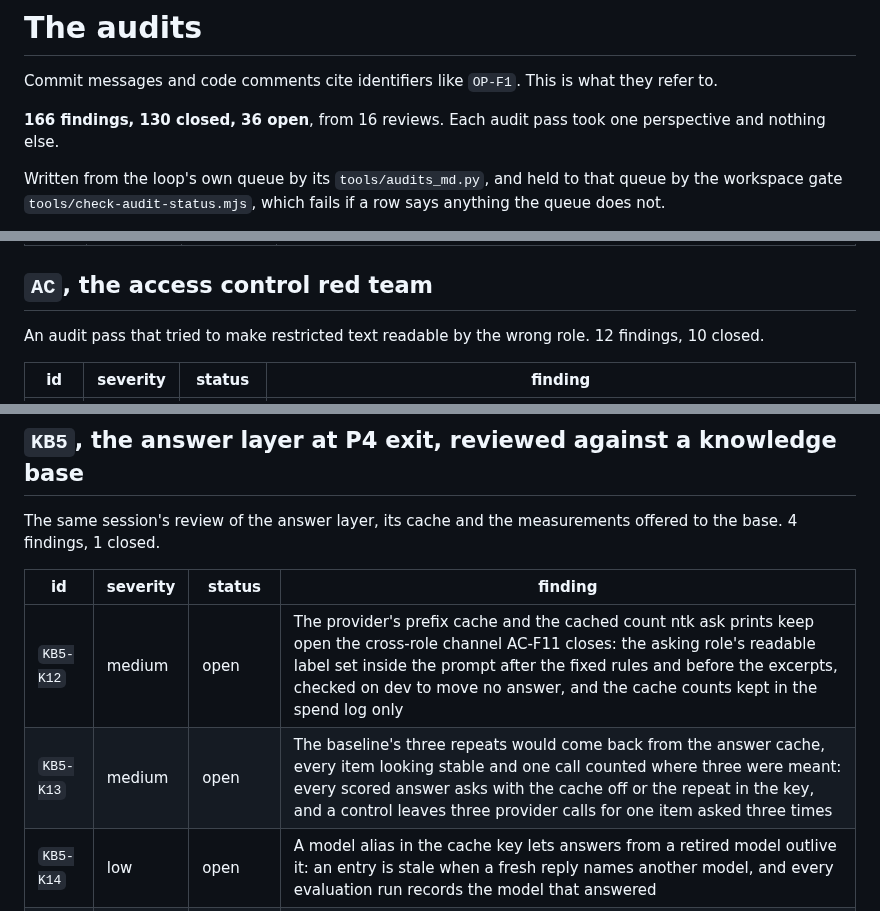
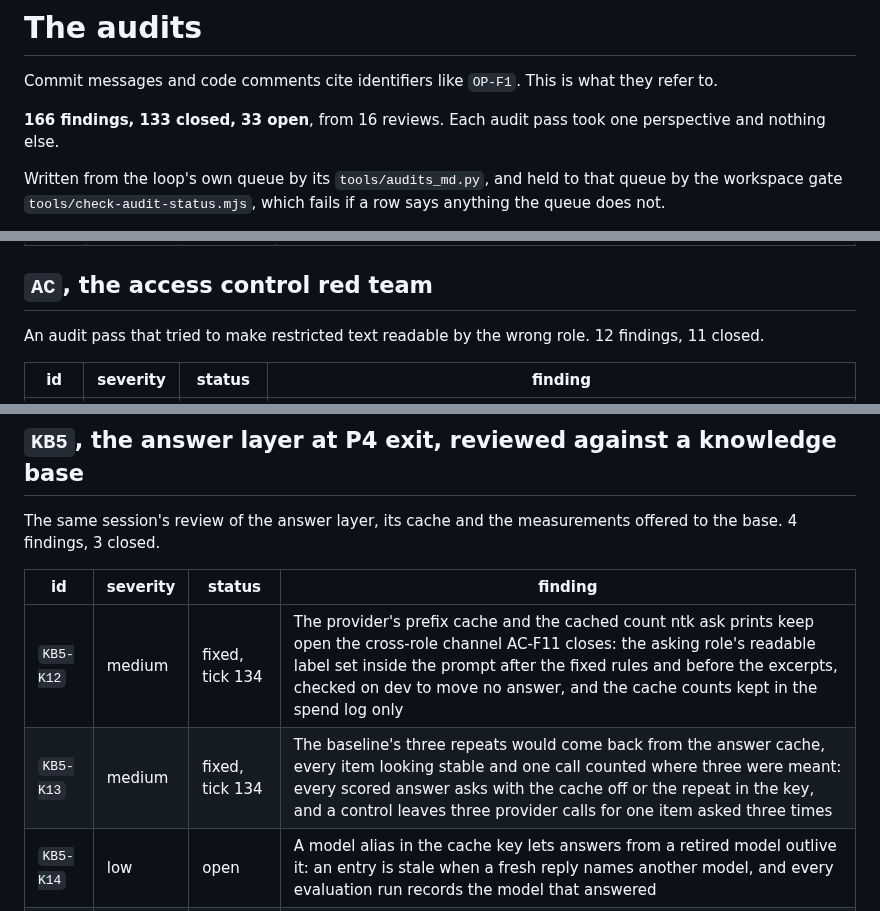
Before and after one commit to Broikos-Nikos/need-to-know, a Markdown page: docs/AUDITS.md, 3 parts joined by grey strips. GitHub-like rendering.

Commit message:
Show AC-F11, KB5-K12 and KB5-K13 fixed in docs/AUDITS.md
Closed by 1bf0993: the asking role's label set marked in the prompt before the excerpts,
so neither cache tells a role that someone with other access asked, and an evaluation's
repeat in the cache key.

```diff
--- a/docs/AUDITS.md
+++ b/docs/AUDITS.md
@@ -2,7 +2,7 @@
 
 Commit messages and code comments cite identifiers like `OP-F1`. This is what they refer to.
 
-**166 findings, 130 closed, 36 open**, from 16 reviews. Each audit pass took one perspective and nothing else.
+**166 findings, 133 closed, 33 open**, from 16 reviews. Each audit pass took one perspective and nothing else.
 
 Written from the loop's own queue by its `tools/audits_md.py`, and held to that queue by the workspace gate `tools/check-audit-status.mjs`, which fails if a row says anything the queue does not.
 
@@ -179,7 +179,7 @@ An audit pass of three minutes, on whether the author ships, measures and says s
 
 ## `AC`, the access control red team
 
-An audit pass that tried to make restricted text readable by the wrong role. 12 findings, 10 closed.
+An audit pass that tried to make restricted text readable by the wrong role. 12 findings, 11 closed.
 
 | id | severity | status | finding |
 |---|---|---|---|
@@ -277,11 +277,11 @@ The same session's review of the retrieval design and its measured filtered reca
 
 ## `KB5`, the answer layer at P4 exit, reviewed against a knowledge base
 
-The same session's review of the answer layer, its cache and the measurements offered to the base. 4 findings, 1 closed.
+The same session's review of the answer layer, its cache and the measurements offered to the base. 4 findings, 3 closed.
 
 | id | severity | status | finding |
 |---|---|---|---|
-| `KB5-K12` | medium | open | The provider's prefix cache and the cached count ntk ask prints keep open the cross-role channel AC-F11 closes: the asking role's readable label set inside the prompt after the fixed rules and before the excerpts, checked on dev to move no answer, and the cache counts kept in the spend log only |
-| `KB5-K13` | medium | open | The baseline's three repeats would come back from the answer cache, every item looking stable and one call counted where three were meant: every scored answer asks with the cache off or the repeat in the key, and a control leaves three provider calls for one item asked three times |
+| `KB5-K12` | medium | fixed, tick 134 | The provider's prefix cache and the cached count ntk ask prints keep open the cross-role channel AC-F11 closes: the asking role's readable label set inside the prompt after the fixed rules and before the excerpts, checked on dev to move no answer, and the cache counts kept in the spend log only |
+| `KB5-K13` | medium | fixed, tick 134 | The baseline's three repeats would come back from the answer cache, every item looking stable and one call counted where three were meant: every scored answer asks with the cache off or the repeat in the key, and a control leaves three provider calls for one item asked three times |
 | `KB5-K14` | low | open | A model alias in the cache key lets answers from a retired model outlive it: an entry is stale when a fresh reply names another model, and every evaluation run records the model that answered |
 | `KB5-K15` | low | fixed, tick 123 | The injection bench's language check passes any answer in unaccented Latin letters as English: judge the language by stopwords or a fixed identifier, the ASCII test kept as a second gate |
```
Also changed, not shown: other parts of docs/AUDITS.md (+1 -1 lines).
